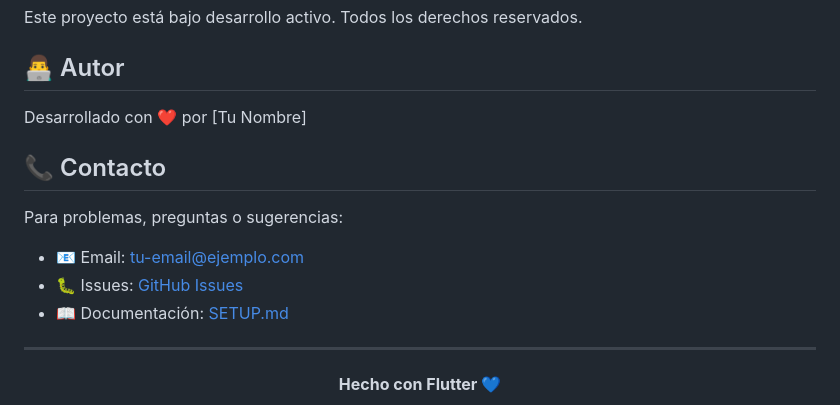
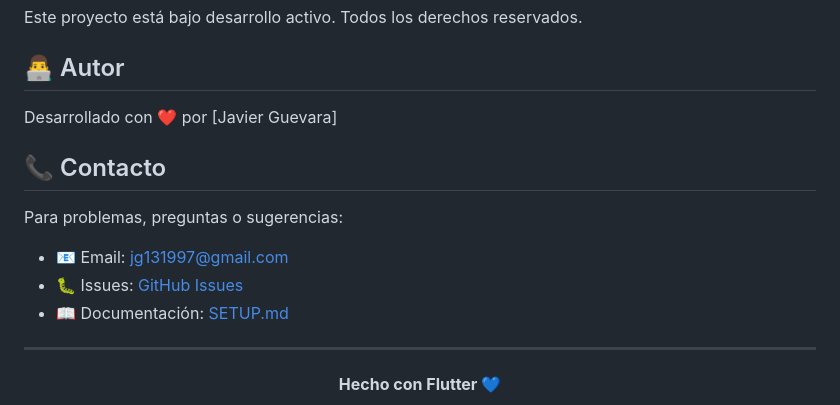
Before and after one commit to javier-guevara/loca-tales, a Markdown page: README.md, the part around the change. Drawn GitHub-style.

Commit message:
Update author and contact information in README

```diff
--- a/README.md
+++ b/README.md
@@ -296,13 +296,13 @@ Este proyecto está bajo desarrollo activo. Todos los derechos reservados.
 
 ## 👨‍💻 Autor
 
-Desarrollado con ❤️ por [Tu Nombre]
+Desarrollado con ❤️ por [Javier Guevara]
 
 ## 📞 Contacto
 
 Para problemas, preguntas o sugerencias:
-- 📧 Email: tu-email@ejemplo.com
-- 🐛 Issues: [GitHub Issues](https://github.com/tu-usuario/loca_tales/issues)
+- 📧 Email: jg131997@gmail.com
+- 🐛 Issues: [GitHub Issues](https://github.com/javier-guevara/loca_tales/issues)
 - 📖 Documentación: [SETUP.md](SETUP.md)
 
 ---
```
